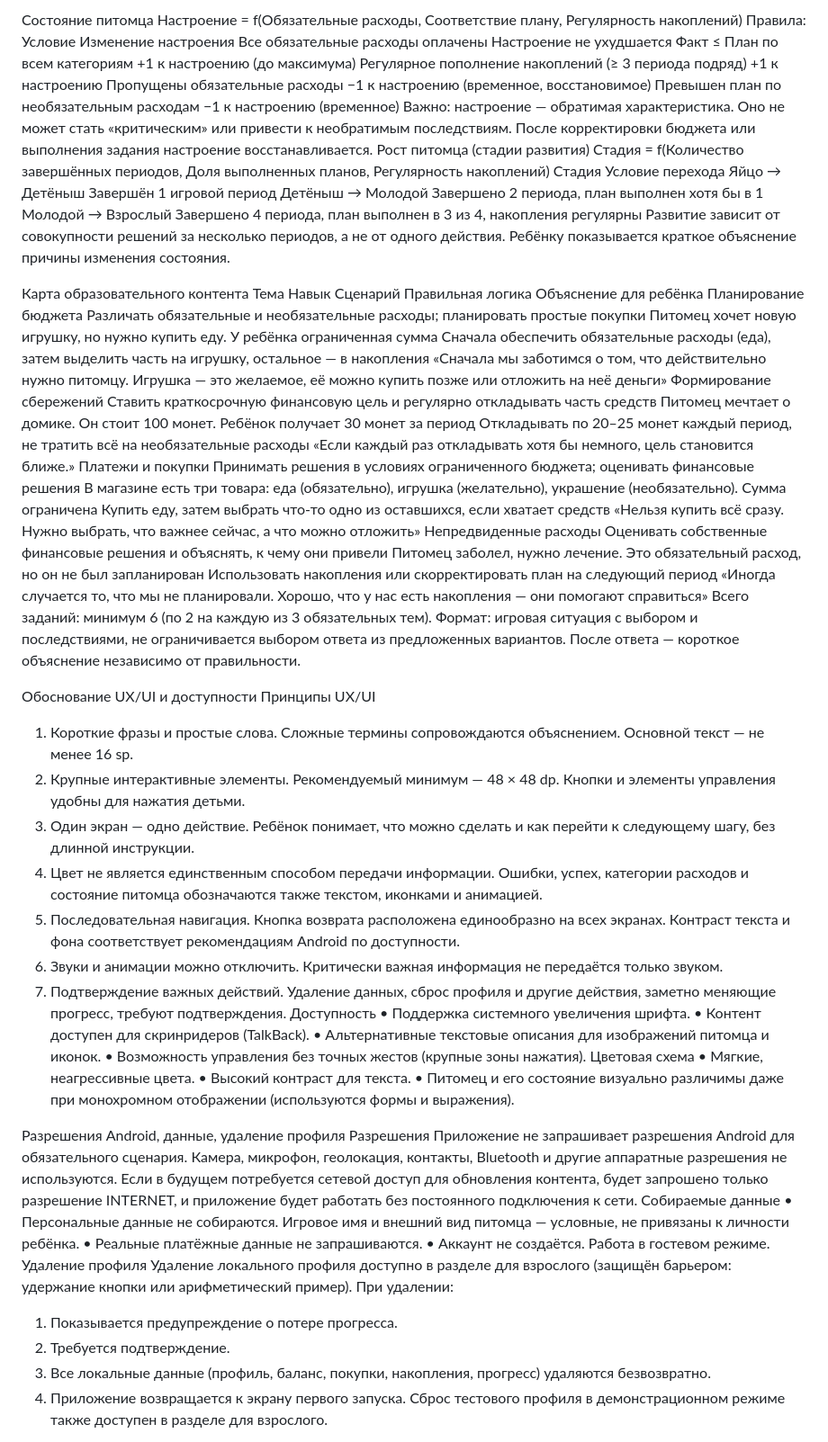
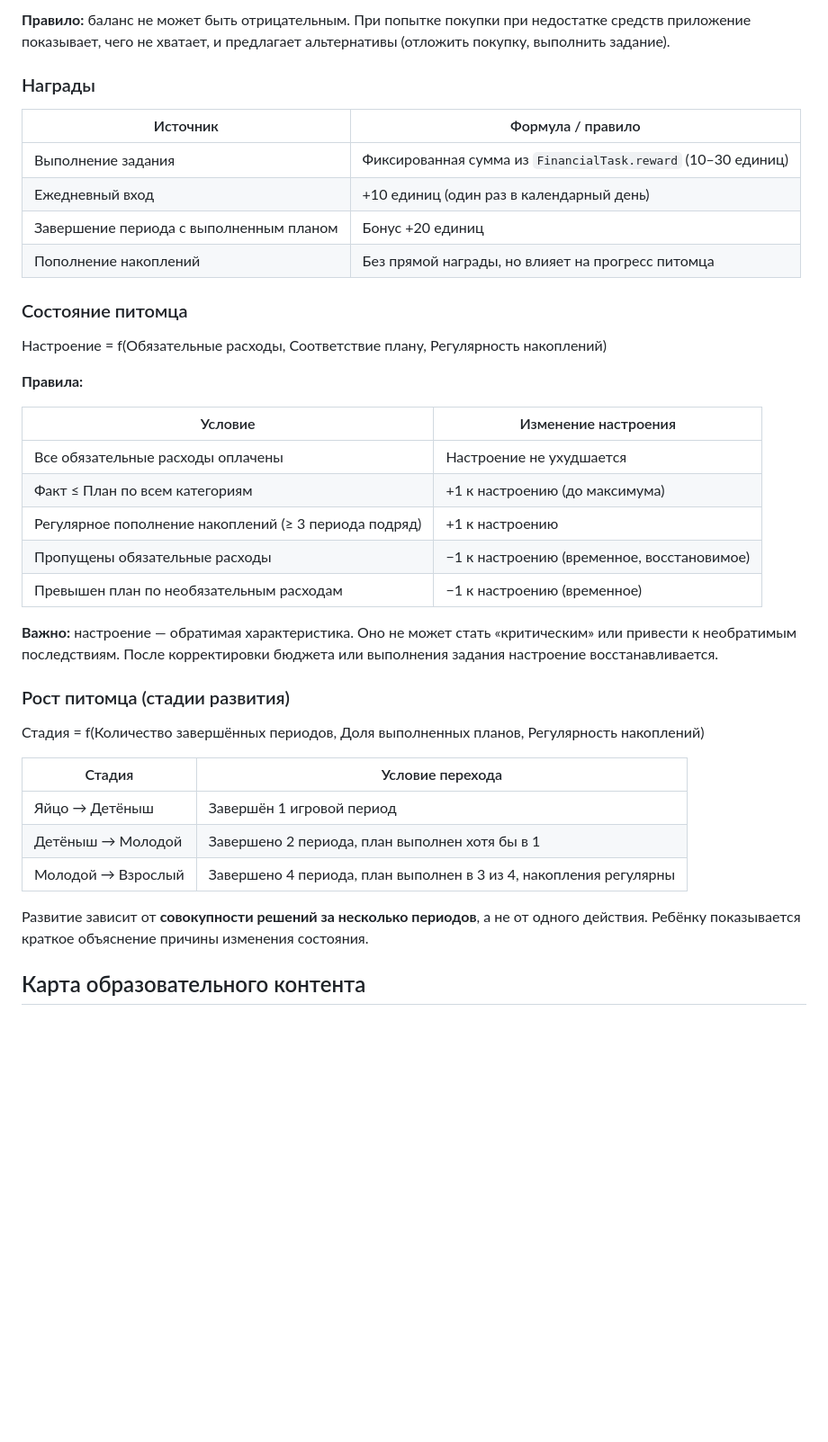
Before and after one commit to Alena-aaa/FinnyPet, a Markdown page: README.md, the part around one of its changes. Shown at 90% size. Rendered like a GitHub page; blank space fills up the shorter version.

```diff
--- a/README.md
+++ b/README.md
@@ -194,63 +240,42 @@ enum class PetMood {
 
-Состояние питомца
+**Правило:** баланс не может быть отрицательным. При попытке покупки при недостатке средств приложение показывает, чего не хватает, и предлагает альтернативы (отложить покупку, выполнить задание).
+
+### Награды
+
+| Источник | Формула / правило |
+|---|---|
+| Выполнение задания | Фиксированная сумма из `FinancialTask.reward` (10–30 единиц) |
+| Ежедневный вход | +10 единиц (один раз в календарный день) |
+| Завершение периода с выполненным планом | Бонус +20 единиц |
+| Пополнение накоплений | Без прямой награды, но влияет на прогресс питомца |
+
+### Состояние питомца
+
 Настроение = f(Обязательные расходы, Соответствие плану, Регулярность накоплений)
-Правила:
-Условие	Изменение настроения
-Все обязательные расходы оплачены	Настроение не ухудшается
-Факт ≤ План по всем категориям	+1 к настроению (до максимума)
-Регулярное пополнение накоплений (≥ 3 периода подряд)	+1 к настроению
-Пропущены обязательные расходы	−1 к настроению (временное, восстановимое)
-Превышен план по необязательным расходам	−1 к настроению (временное)
-Важно: настроение — обратимая характеристика. Оно не может стать «критическим» или привести к необратимым последствиям. После корректировки бюджета или выполнения задания настроение восстанавливается.
-Рост питомца (стадии развития)
+
+**Правила:**
+
+| Условие | Изменение настроения |
+|---|---|
+| Все обязательные расходы оплачены | Настроение не ухудшается |
+| Факт ≤ План по всем категориям | +1 к настроению (до максимума) |
+| Регулярное пополнение накоплений (≥ 3 периода подряд) | +1 к настроению |
+| Пропущены обязательные расходы | −1 к настроению (временное, восстановимое) |
+| Превышен план по необязательным расходам | −1 к настроению (временное) |
+
+**Важно:** настроение — обратимая характеристика. Оно не может стать «критическим» или привести к необратимым последствиям. После корректировки бюджета или выполнения задания настроение восстанавливается.
+
+### Рост питомца (стадии развития)
+
 Стадия = f(Количество завершённых периодов, Доля выполненных планов, Регулярность накоплений)
-Стадия	Условие перехода
-Яйцо → Детёныш	Завершён 1 игровой период
-Детёныш → Молодой	Завершено 2 периода, план выполнен хотя бы в 1
-Молодой → Взрослый	Завершено 4 периода, план выполнен в 3 из 4, накопления регулярны
-Развитие зависит от совокупности решений за несколько периодов, а не от одного действия. Ребёнку показывается краткое объяснение причины изменения состояния.
 
-Карта образовательного контента
-Тема	Навык	Сценарий	Правильная логика	Объяснение для ребёнка
-Планирование бюджета	Различать обязательные и необязательные расходы; планировать простые покупки	Питомец хочет новую игрушку, но нужно купить еду. У ребёнка ограниченная сумма	Сначала обеспечить обязательные расходы (еда), затем выделить часть на игрушку, остальное — в накопления	«Сначала мы заботимся о том, что действительно нужно питомцу. Игрушка — это желаемое, её можно купить позже или отложить на неё деньги»
-Формирование сбережений	Ставить краткосрочную финансовую цель и регулярно откладывать часть средств	Питомец мечтает о домике. Он стоит 100 монет. Ребёнок получает 30 монет за период	Откладывать по 20–25 монет каждый период, не тратить всё на необязательные расходы	«Если каждый раз откладывать хотя бы немного, цель становится ближе.»
-Платежи и покупки	Принимать решения в условиях ограниченного бюджета; оценивать финансовые решения	В магазине есть три товара: еда (обязательно), игрушка (желательно), украшение (необязательно). Сумма ограничена	Купить еду, затем выбрать что-то одно из оставшихся, если хватает средств	«Нельзя купить всё сразу. Нужно выбрать, что важнее сейчас, а что можно отложить»
-Непредвиденные расходы	Оценивать собственные финансовые решения и объяснять, к чему они привели	Питомец заболел, нужно лечение. Это обязательный расход, но он не был запланирован	Использовать накопления или скорректировать план на следующий период	«Иногда случается то, что мы не планировали. Хорошо, что у нас есть накопления — они помогают справиться»
-Всего заданий: минимум 6 (по 2 на каждую из 3 обязательных тем).
-Формат: игровая ситуация с выбором и последствиями, не ограничивается выбором ответа из предложенных вариантов. После ответа — короткое объяснение независимо от правильности.
+| Стадия | Условие перехода |
+|---|---|
+| Яйцо → Детёныш | Завершён 1 игровой период |
+| Детёныш → Молодой | Завершено 2 периода, план выполнен хотя бы в 1 |
+| Молодой → Взрослый | Завершено 4 периода, план выполнен в 3 из 4, накопления регулярны |
 
-Обоснование UX/UI и доступности
-Принципы UX/UI
-1.	Короткие фразы и простые слова. Сложные термины сопровождаются объяснением. Основной текст — не менее 16 sp.
-2.	Крупные интерактивные элементы. Рекомендуемый минимум — 48 × 48 dp. Кнопки и элементы управления удобны для нажатия детьми.
-3.	Один экран — одно действие. Ребёнок понимает, что можно сделать и как перейти к следующему шагу, без длинной инструкции.
-4.	Цвет не является единственным способом передачи информации. Ошибки, успех, категории расходов и состояние питомца обозначаются также текстом, иконками и анимацией.
-5.	Последовательная навигация. Кнопка возврата расположена единообразно на всех экранах. Контраст текста и фона соответствует рекомендациям Android по доступности.
-6.	Звуки и анимации можно отключить. Критически важная информация не передаётся только звуком.
-7.	Подтверждение важных действий. Удаление данных, сброс профиля и другие действия, заметно меняющие прогресс, требуют подтверждения.
-Доступность
-•	Поддержка системного увеличения шрифта.
-•	Контент доступен для скринридеров (TalkBack).
-•	Альтернативные текстовые описания для изображений питомца и иконок.
-•	Возможность управления без точных жестов (крупные зоны нажатия).
-Цветовая схема
-•	Мягкие, неагрессивные цвета.
-•	Высокий контраст для текста.
-•	Питомец и его состояние визуально различимы даже при монохромном отображении (используются формы и выражения).
+Развитие зависит от **совокупности решений за несколько периодов**, а не от одного действия. Ребёнку показывается краткое объяснение причины изменения состояния.
 
-Разрешения Android, данные, удаление профиля
-Разрешения
-Приложение не запрашивает разрешения Android для обязательного сценария.
-Камера, микрофон, геолокация, контакты, Bluetooth и другие аппаратные разрешения не используются. Если в будущем потребуется сетевой доступ для обновления контента, будет запрошено только разрешение INTERNET, и приложение будет работать без постоянного подключения к сети.
-Собираемые данные
-•	Персональные данные не собираются. Игровое имя и внешний вид питомца — условные, не привязаны к личности ребёнка.
-•	Реальные платёжные данные не запрашиваются.
-•	Аккаунт не создаётся. Работа в гостевом режиме.
-Удаление профиля
-Удаление локального профиля доступно в разделе для взрослого (защищён барьером: удержание кнопки или арифметический пример). При удалении:
-1.	Показывается предупреждение о потере прогресса.
-2.	Требуется подтверждение.
-3.	Все локальные данные (профиль, баланс, покупки, накопления, прогресс) удаляются безвозвратно.
-4.	Приложение возвращается к экрану первого запуска.
-Сброс тестового профиля в демонстрационном режиме также доступен в разделе для взрослого.
+## Карта образовательного контента
 
```
Also changed, not shown: other parts of README.md (+353 -223 lines).
